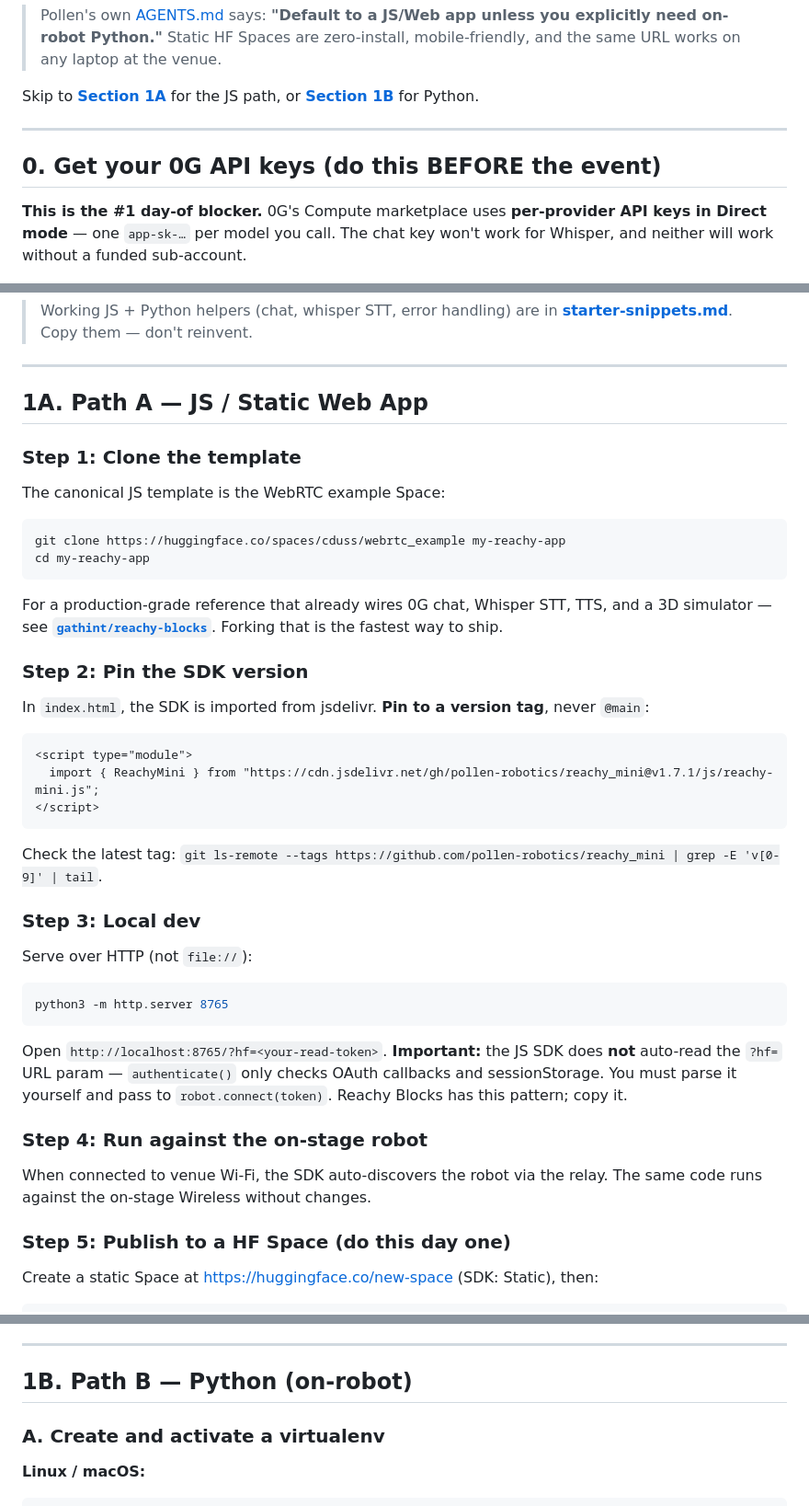
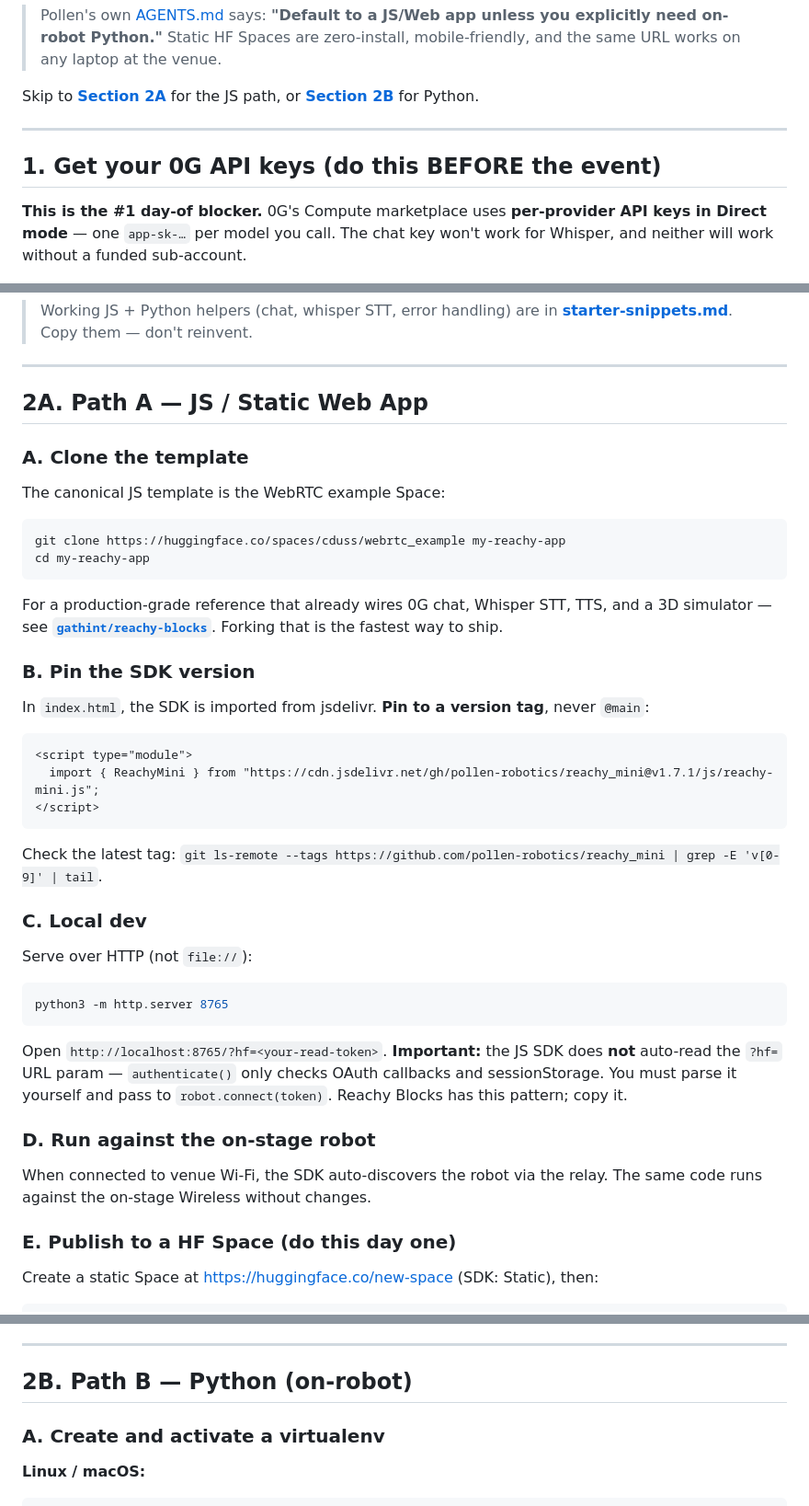
Before and after one commit to 0gfoundation/reachy-mini-hackathon, a Markdown page: hackathon-guide.md, 3 parts joined by grey strips. Shown at 92% size. Rendered like a GitHub page.

Commit message:
docs: renumber sections, unify sub-step letters, add inline TOC
- Top-level sections: 0 -> 1, 1A -> 2A, 1B -> 2B, 2 -> 3. The first
  step no longer starts at 0.
- Path A sub-steps switched from "Step 1/2/.." to "A./B./.." for
  consistency with Path B and Section 1.
- Updated cross-link in "Pick your path" to the new anchor slugs;
  updated starter-snippets.md's two Section 0 references to Section 1.
- Added a one-line dot-separated Contents row under the lead paragraph
  so mobile readers (no GitHub TOC button) can jump to major sections.

```diff
--- a/hackathon-guide.md
+++ b/hackathon-guide.md
@@ -22,11 +24,11 @@ Two ways to build a Reachy Mini app. Pick one and stick with it. Most teams shou
 
 > Pollen's own [AGENTS.md](https://github.com/pollen-robotics/reachy_mini/blob/main/AGENTS.md) says: **"Default to a JS/Web app unless you explicitly need on-robot Python."** Static HF Spaces are zero-install, mobile-friendly, and the same URL works on any laptop at the venue.
 
-Skip to **[Section 1A](#1a-path-a--js-static-web-app)** for the JS path, or **[Section 1B](#1b-path-b--python-on-robot)** for Python.
+Skip to **[Section 2A](#2a-path-a--js--static-web-app)** for the JS path, or **[Section 2B](#2b-path-b--python-on-robot)** for Python.
 
 ---
 
-## 0. Get your 0G API keys (do this BEFORE the event)
+## 1. Get your 0G API keys (do this BEFORE the event)
 
 **This is the #1 day-of blocker.** 0G's Compute marketplace uses **per-provider API keys in Direct mode** — one `app-sk-…` per model you call. The chat key won't work for Whisper, and neither will work without a funded sub-account.
 
@@ -73,9 +75,9 @@ curl -sS https://compute-network-1.integratenetwork.work/v1/proxy/chat/completio
 
 ---
 
-## 1A. Path A — JS / Static Web App
+## 2A. Path A — JS / Static Web App
 
-### Step 1: Clone the template
+### A. Clone the template
 
 The canonical JS template is the WebRTC example Space:
 
@@ -86,7 +88,7 @@ cd my-reachy-app
 
 For a production-grade reference that already wires 0G chat, Whisper STT, TTS, and a 3D simulator — see **[`gathint/reachy-blocks`](https://huggingface.co/spaces/gathint/reachy-blocks)**. Forking that is the fastest way to ship.
 
-### Step 2: Pin the SDK version
+### B. Pin the SDK version
 
 In `index.html`, the SDK is imported from jsdelivr. **Pin to a version tag**, never `@main`:
 
@@ -98,7 +100,7 @@ In `index.html`, the SDK is imported from jsdelivr. **Pin to a version tag**, ne
 
 Check the latest tag: `git ls-remote --tags https://github.com/pollen-robotics/reachy_mini | grep -E 'v[0-9]' | tail`.
 
-### Step 3: Local dev
+### C. Local dev
 
 Serve over HTTP (not `file://`):
 
@@ -108,11 +110,11 @@ python3 -m http.server 8765
 
 Open `http://localhost:8765/?hf=<your-read-token>`. **Important:** the JS SDK does **not** auto-read the `?hf=` URL param — `authenticate()` only checks OAuth callbacks and sessionStorage. You must parse it yourself and pass to `robot.connect(token)`. Reachy Blocks has this pattern; copy it.
 
-### Step 4: Run against the on-stage robot
+### D. Run against the on-stage robot
 
 When connected to venue Wi-Fi, the SDK auto-discovers the robot via the relay. The same code runs against the on-stage Wireless without changes.
 
-### Step 5: Publish to a HF Space (do this day one)
+### E. Publish to a HF Space (do this day one)
 
 Create a static Space at https://huggingface.co/new-space (SDK: Static), then:
 
@@ -132,7 +134,7 @@ Your app is now at `https://<your-user>-<your-app>.static.hf.space/` — share t
 
 ---
 
-## 1B. Path B — Python (on-robot)
+## 2B. Path B — Python (on-robot)
 
 ### A. Create and activate a virtualenv
 
```
Also changed, not shown: other parts of hackathon-guide.md (+3 -1 lines), starter-snippets.md (+2 -2 lines).
